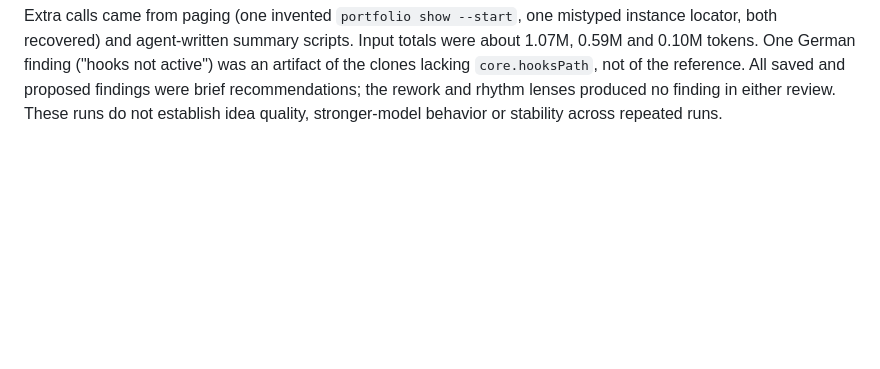
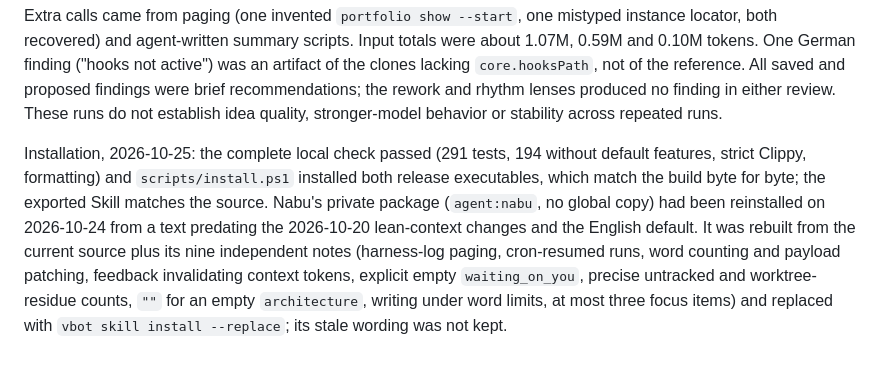
Before and after one commit to Vironnimo/vWatch, a Markdown page: docs/agent-interface.md, the part around the change. GitHub-like rendering; blank space fills up the shorter version.

Commit message:
docs(agent-interface): record practice-review installation

```diff
--- a/docs/agent-interface.md
+++ b/docs/agent-interface.md
@@ -456,3 +456,5 @@ Fresh-agent evaluation: Codex with gpt-6-luna, one run per goal, each on its own
 | Hours worked on one project last month | pass: says hours are not measured, gives active days and commits; nothing written | 4 (2-3) |
 
 Extra calls came from paging (one invented `portfolio show --start`, one mistyped instance locator, both recovered) and agent-written summary scripts. Input totals were about 1.07M, 0.59M and 0.10M tokens. One German finding ("hooks not active") was an artifact of the clones lacking `core.hooksPath`, not of the reference. All saved and proposed findings were brief recommendations; the rework and rhythm lenses produced no finding in either review. These runs do not establish idea quality, stronger-model behavior or stability across repeated runs.
+
+Installation, 2026-10-25: the complete local check passed (291 tests, 194 without default features, strict Clippy, formatting) and `scripts/install.ps1` installed both release executables, which match the build byte for byte; the exported Skill matches the source. Nabu's private package (`agent:nabu`, no global copy) had been reinstalled on 2026-10-24 from a text predating the 2026-10-20 lean-context changes and the English default. It was rebuilt from the current source plus its nine independent notes (harness-log paging, cron-resumed runs, word counting and payload patching, feedback invalidating context tokens, explicit empty `waiting_on_you`, precise untracked and worktree-residue counts, `""` for an empty `architecture`, writing under word limits, at most three focus items) and replaced with `vbot skill install --replace`; its stale wording was not kept.
```
Also changed, not shown: .vorch/workflows/release-workflow.md (+1 -1 lines).
